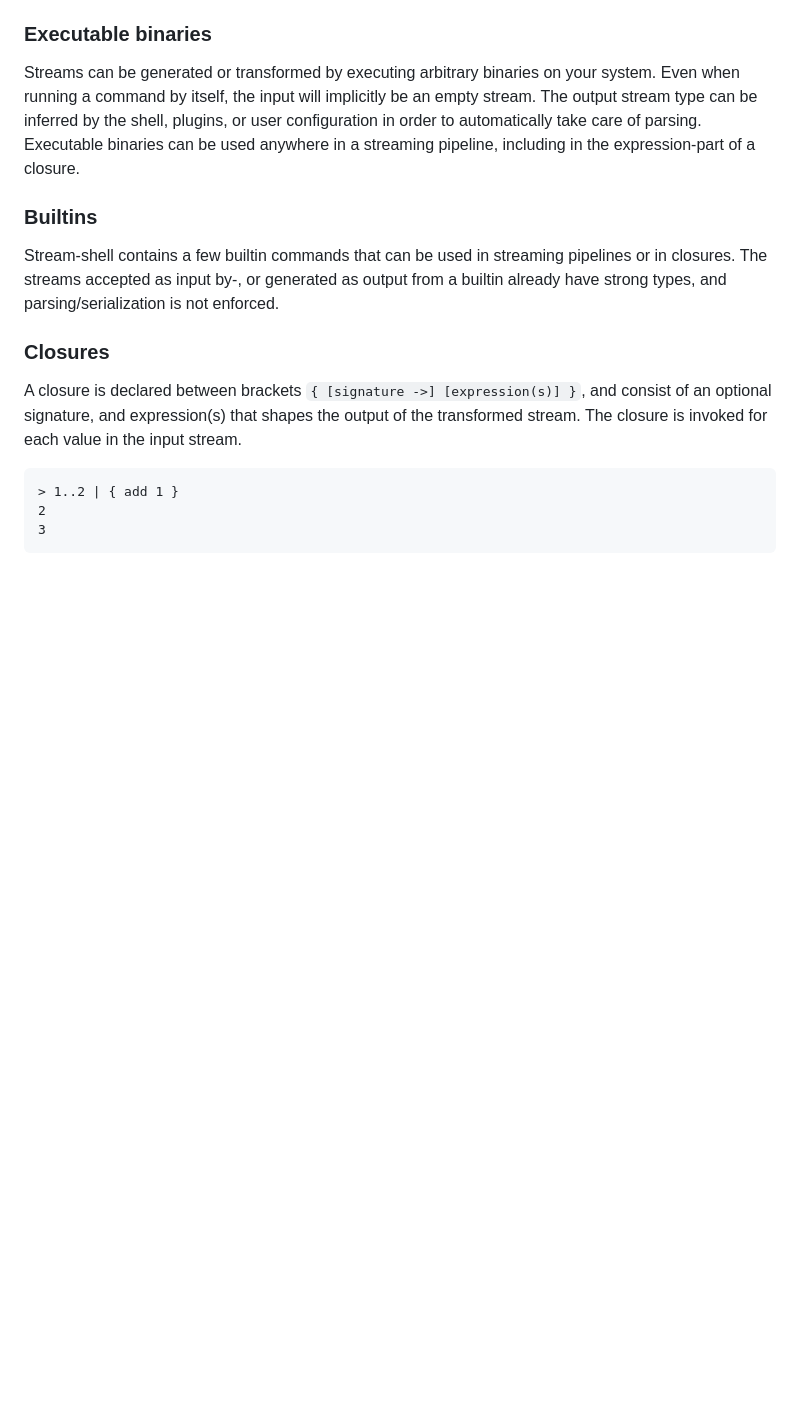
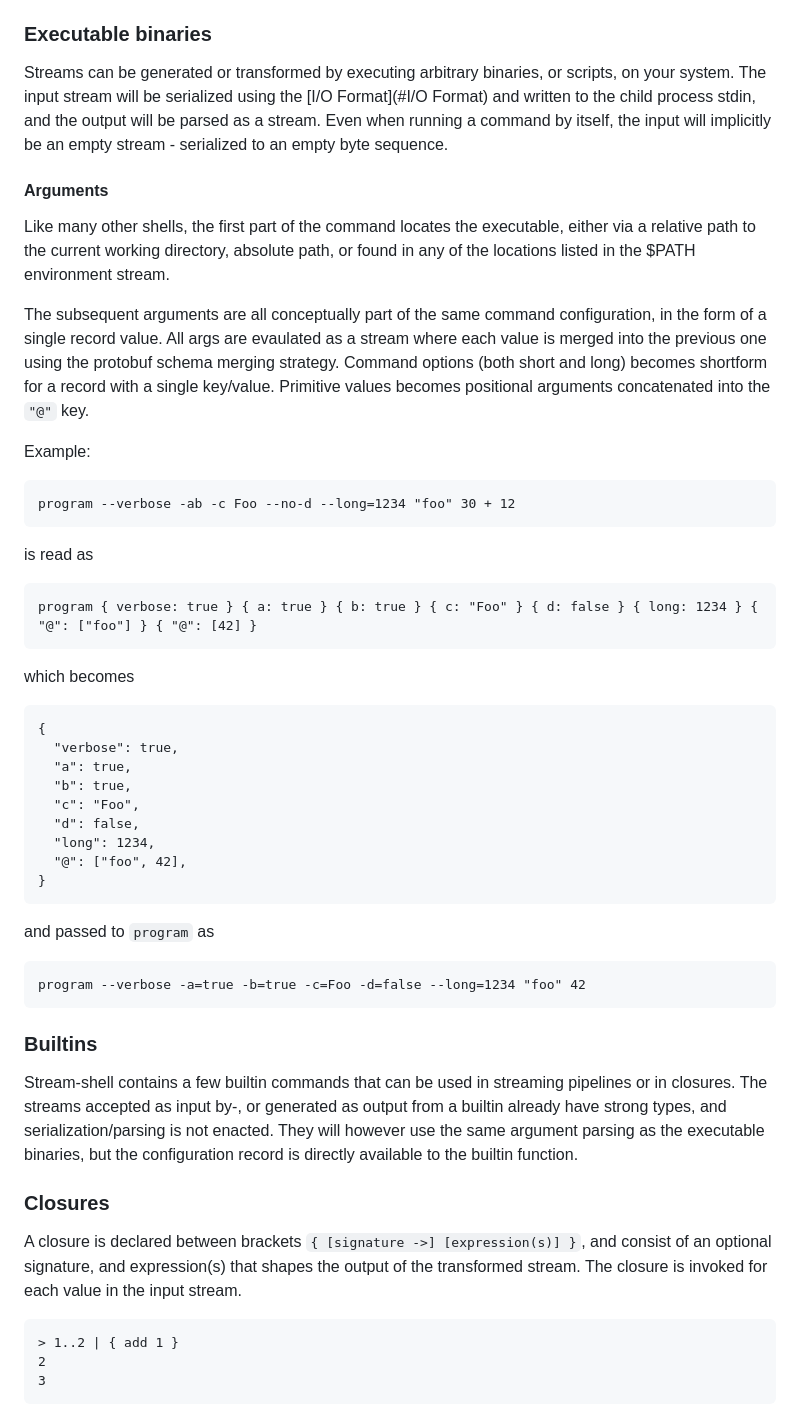
Before and after one commit to marcushultman/stream-shell, a Markdown page: README.md, the part around the change printed below. Drawn GitHub-style; blank space fills up the shorter version.

Commit message:
README: update Executable binaries and add I/O Format section

````diff
--- a/README.md
+++ b/README.md
@@ -87,11 +87,42 @@ Streams are transformed in pipelines chained together with the `|`-operator. Eac
 
 ### Executable binaries
 
-Streams can be generated or transformed by executing arbitrary binaries on your system. Even when running a command by itself, the input will implicitly be an empty stream. The output stream type can be inferred by the shell, plugins, or user configuration in order to automatically take care of parsing. Executable binaries can be used anywhere in a streaming pipeline, including in the expression-part of a closure.
+Streams can be generated or transformed by executing arbitrary binaries, or scripts, on your system. The input stream will be serialized using the [I/O Format](#I/O Format) and written to the child process stdin, and the output will be parsed as a stream. Even when running a command by itself, the input will implicitly be an empty stream - serialized to an empty byte sequence.
+
+#### Arguments
+
+Like many other shells, the first part of the command locates the executable, either via a relative path to the current working directory, absolute path, or found in any of the locations listed in the $PATH environment stream.
+
+The subsequent arguments are all conceptually part of the same command configuration, in the form of a single record value. All args are evaulated as a stream where each value is merged into the previous one using the protobuf schema merging strategy. Command options (both short and long) becomes shortform for a record with a single key/value. Primitive values becomes positional arguments concatenated into the `"@"` key.
+
+Example:
+```
+program --verbose -ab -c Foo --no-d --long=1234 "foo" 30 + 12
+```
+is read as
+```
+program { verbose: true } { a: true } { b: true } { c: "Foo" } { d: false } { long: 1234 } { "@": ["foo"] } { "@": [42] }
+```
+which becomes
+```
+{
+  "verbose": true,
+  "a": true,
+  "b": true,
+  "c": "Foo",
+  "d": false,
+  "long": 1234,
+  "@": ["foo", 42],
+}
+```
+and passed to `program` as
+```
+program --verbose -a=true -b=true -c=Foo -d=false --long=1234 "foo" 42
+```
 
 ### Builtins
 
-Stream-shell contains a few builtin commands that can be used in streaming pipelines or in closures. The streams accepted as input by-, or generated as output from a builtin already have strong types, and parsing/serialization is not enforced.
+Stream-shell contains a few builtin commands that can be used in streaming pipelines or in closures. The streams accepted as input by-, or generated as output from a builtin already have strong types, and serialization/parsing is not enacted. They will however use the same argument parsing as the executable binaries, but the configuration record is directly available to the builtin function.
 
 ### Closures
 
````
Also changed, not shown: other parts of README.md (+22 -13 lines).
